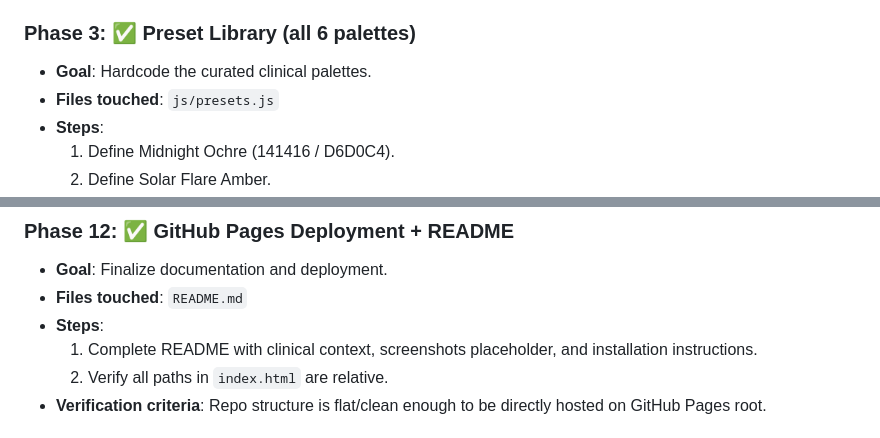
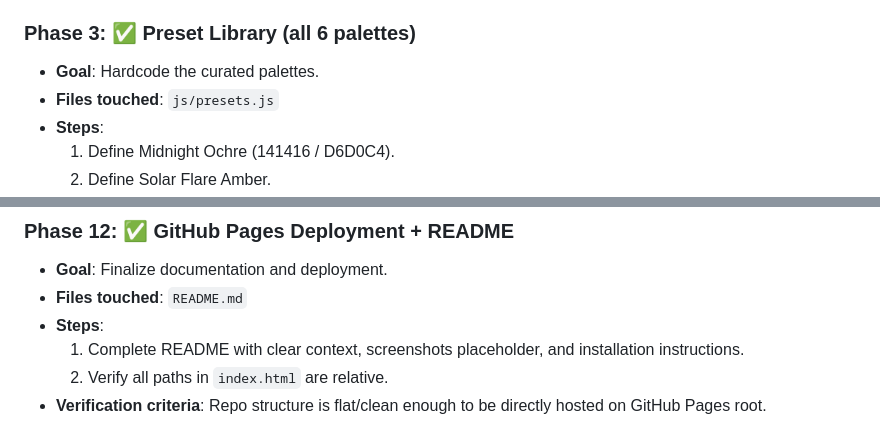
Before and after one commit to markkirby125/softcontrast, a Markdown page: IMPLEMENTATION_PLAN.md, 2 parts joined by grey strips. Rendered like a GitHub page.

Commit message:
docs: neutralise clinical wording in IMPLEMENTATION_PLAN

```diff
--- a/IMPLEMENTATION_PLAN.md
+++ b/IMPLEMENTATION_PLAN.md
@@ -69,7 +69,7 @@ SoftContrast is an anti-halation reading palette generator leveraging the Access
 - **Verification criteria**: Generated background/text pairs achieve target APCA scores without exceeding sRGB boundaries.
 
 ### Phase 3: ✅ Preset Library (all 6 palettes)
-- **Goal**: Hardcode the curated clinical palettes.
+- **Goal**: Hardcode the curated palettes.
 - **Files touched**: `js/presets.js`
 - **Steps**:
   1. Define Midnight Ochre (141416 / D6D0C4).
@@ -155,7 +155,7 @@ SoftContrast is an anti-halation reading palette generator leveraging the Access
 - **Goal**: Finalize documentation and deployment.
 - **Files touched**: `README.md`
 - **Steps**:
-  1. Complete README with clinical context, screenshots placeholder, and installation instructions.
+  1. Complete README with clear context, screenshots placeholder, and installation instructions.
   2. Verify all paths in `index.html` are relative.
 - **Verification criteria**: Repo structure is flat/clean enough to be directly hosted on GitHub Pages root.
 
```
